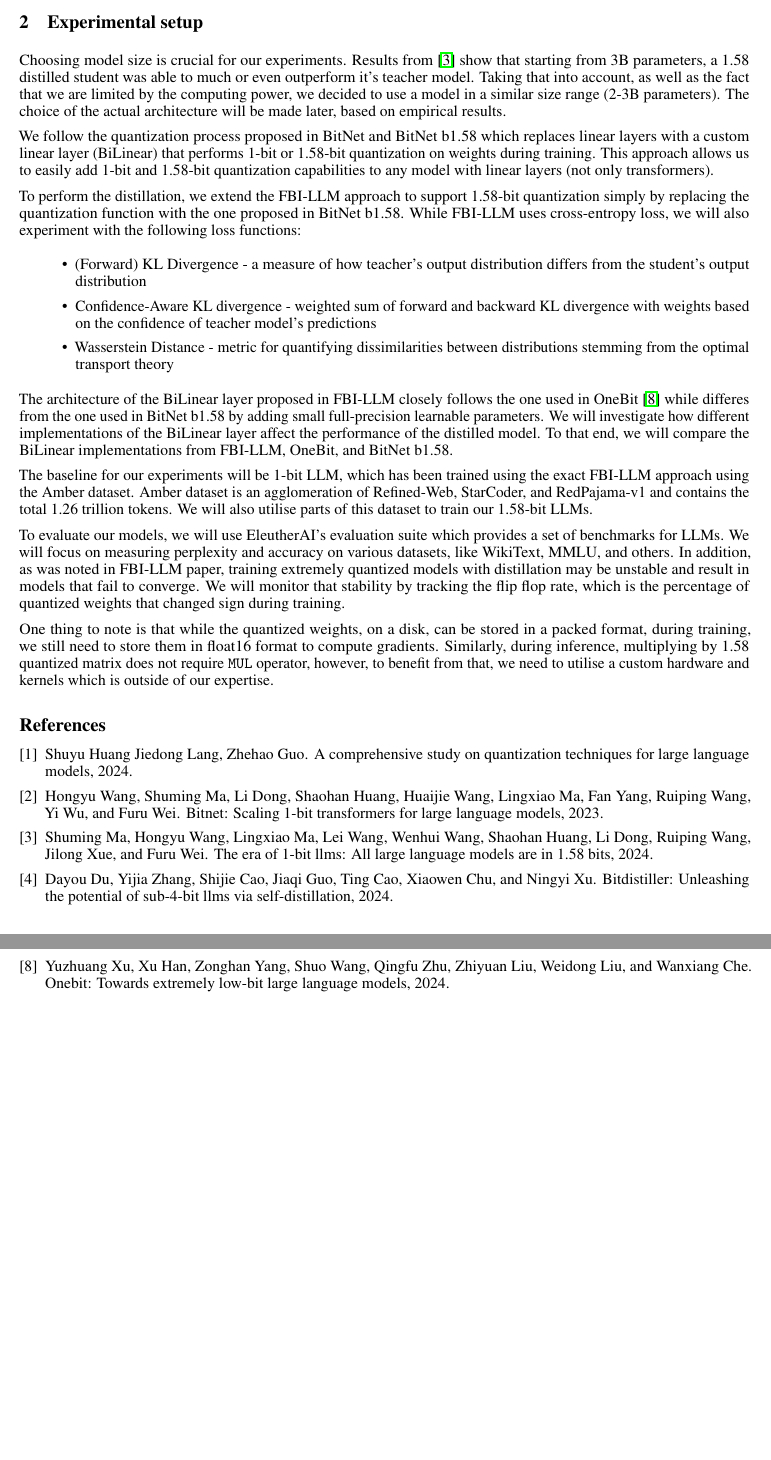
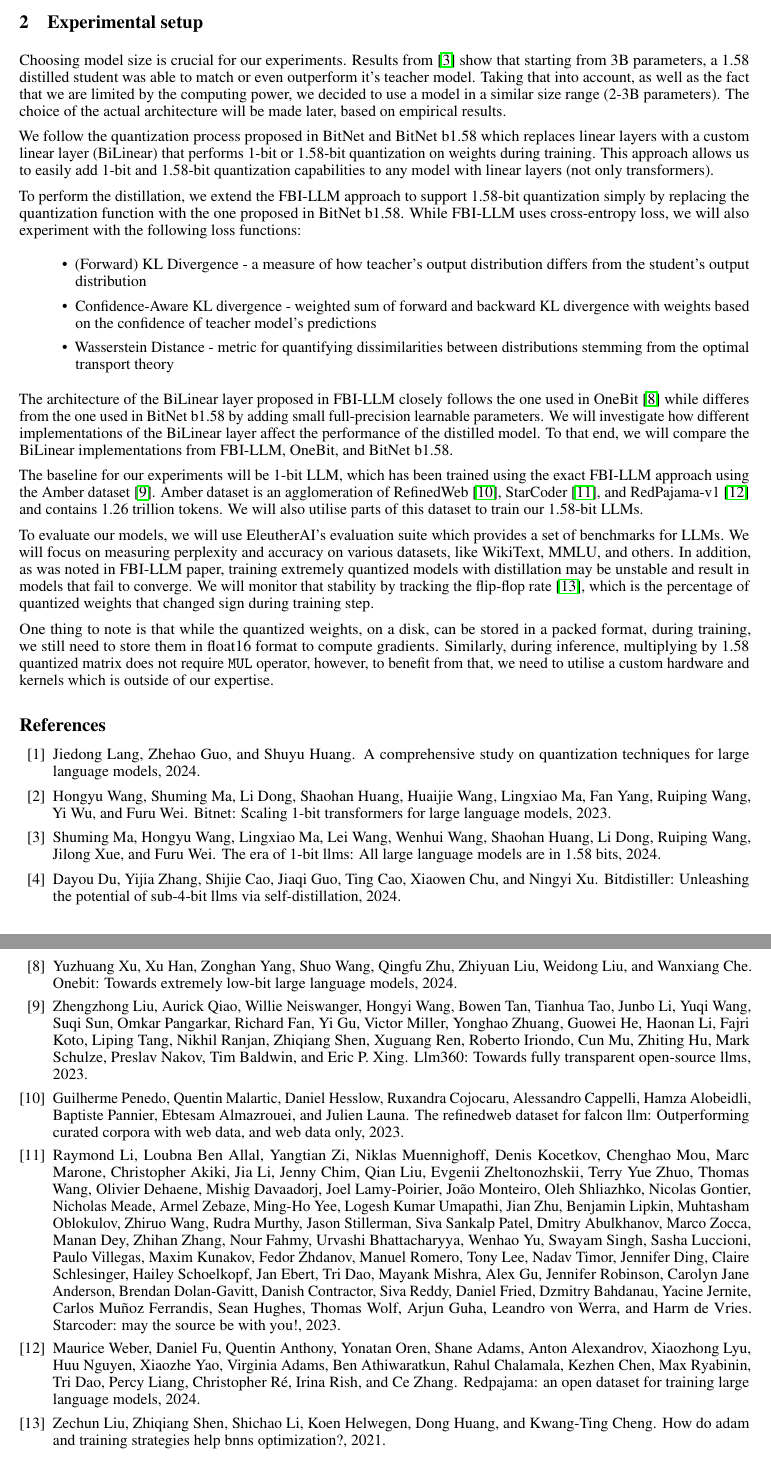
Before and after one commit to leszkolukasz/training-1.58bit-llms-via-distillation, a LaTeX paper (paper/proposal.tex, which reads paper/references.bib): two parts of pages 2 and 3 of 3, joined at a grey line, cut so that both start at the same text. The pictures show the PDF file paper/proposal.pdf that the author committed with the source.

Commit message:
Update references

```diff
--- a/paper/proposal.tex
+++ b/paper/proposal.tex
@@ -101,7 +100,7 @@
 
 \section{Experimental setup}
 
-Choosing model size is crucial for our experiments. Results from \cite{ma2024era1bitllmslarge} show that starting from 3B parameters, a 1.58 distilled student was able to much or even outperform it's teacher model. Taking that into account, as well as the fact that we are limited by the computing power, we decided to use a model in a similar size range (2-3B parameters). The choice of the actual architecture will be made later, based on empirical results.
+Choosing model size is crucial for our experiments. Results from \cite{ma2024era1bitllmslarge} show that starting from 3B parameters, a 1.58 distilled student was able to match or even outperform it's teacher model. Taking that into account, as well as the fact that we are limited by the computing power, we decided to use a model in a similar size range (2-3B parameters). The choice of the actual architecture will be made later, based on empirical results.
 
  We follow the quantization process proposed in BitNet and BitNet b1.58 which replaces linear layers with a custom linear layer (BiLinear) that performs 1-bit or 1.58-bit quantization on weights during training. This approach allows us to easily add 1-bit and 1.58-bit quantization capabilities to any model with linear layers (not only transformers).
 
@@ -115,9 +114,9 @@
 
 The architecture of the BiLinear layer proposed in FBI-LLM closely follows the one used in OneBit \cite{onebit} while differes from the one used in BitNet b1.58 by adding small full-precision learnable parameters. We will investigate how different implementations of the BiLinear layer affect the performance of the distilled model. To that end, we will compare the BiLinear implementations from FBI-LLM, OneBit, and BitNet b1.58.
 
-The baseline for our experiments will be 1-bit LLM, which has been trained using the exact FBI-LLM approach using the Amber dataset. Amber dataset is an agglomeration of Refined-Web, StarCoder, and RedPajama-v1 and contains the total 1.26 trillion tokens. We will also utilise parts of this dataset to train our 1.58-bit LLMs.
+The baseline for our experiments will be 1-bit LLM, which has been trained using the exact FBI-LLM approach using the Amber dataset \cite{llm360}. Amber dataset is an agglomeration of RefinedWeb \cite{refinedweb}, StarCoder \cite{starcoder}, and RedPajama-v1 \cite{redpajama} and contains 1.26 trillion tokens. We will also utilise parts of this dataset to train our 1.58-bit LLMs.
 
-To evaluate our models, we will use EleutherAI's evaluation suite which provides a set of benchmarks for LLMs. We will focus on measuring perplexity and accuracy on various datasets, like WikiText, MMLU, and others. In addition, as was noted in FBI-LLM paper, training extremely quantized models with distillation may be unstable and result in models that fail to converge. We will monitor that stability by tracking the flip flop rate, which is the percentage of quantized weights that changed sign during training.
+To evaluate our models, we will use EleutherAI's evaluation suite which provides a set of benchmarks for LLMs. We will focus on measuring perplexity and accuracy on various datasets, like WikiText, MMLU, and others. In addition, as was noted in FBI-LLM paper, training extremely quantized models with distillation may be unstable and result in models that fail to converge. We will monitor that stability by tracking the flip-flop rate \cite{flipflop}, which is the percentage of quantized weights that changed sign during training step.
 
 One thing to note is that while the quantized weights, on a disk, can be stored in a packed format, during training, we still need to store them in float16 format to compute gradients. Similarly, during inference, multiplying by 1.58 quantized matrix does not require \verb|MUL| operator, however, to benefit from that, we need to utilise a custom hardware and kernels which is outside of our expertise.
 \bibliographystyle{unsrt}
--- a/paper/references.bib
+++ b/paper/references.bib
@@ -0,0 +1,4 @@
+@misc{refinedweb,
+      title = {The RefinedWeb Dataset for Falcon LLM: Outperforming Curated Corpora with Web Data, and Web Data Only},
+      author = {Guilherme Penedo and Quentin Malartic and Daniel Hesslow and Ruxandra Cojocaru and Alessandro Cappelli and Hamza Alobeidli and Baptiste Pannier and Ebtesam Almazrouei and Julien Launa},
+      year = {2023},
@@ -0,0 +11,4 @@
+@misc{starcoder,
+      title = {StarCoder: may the source be with you!},
+      author = {Raymond Li and Loubna Ben Allal and Yangtian Zi and Niklas Muennighoff and Denis Kocetkov and Chenghao Mou and Marc Marone and Christopher Akiki and Jia Li and Jenny Chim and Qian Liu and Evgenii Zheltonozhskii and Terry Yue Zhuo and Thomas Wang and Olivier Dehaene and Mishig Davaadorj and Joel Lamy-Poirier and João Monteiro and Oleh Shliazhko and Nicolas Gontier and Nicholas Meade and Armel Zebaze and Ming-Ho Yee and Logesh Kumar Umapathi and Jian Zhu and Benjamin Lipkin and Muhtasham Oblokulov and Zhiruo Wang and Rudra Murthy and Jason Stillerman and Siva Sankalp Patel and Dmitry Abulkhanov and Marco Zocca and Manan Dey and Zhihan Zhang and Nour Fahmy and Urvashi Bhattacharyya and Wenhao Yu and Swayam Singh and Sasha Luccioni and Paulo Villegas and Maxim Kunakov and Fedor Zhdanov and Manuel Romero and Tony Lee and Nadav Timor and Jennifer Ding and Claire Schlesinger and Hailey Schoelkopf and Jan Ebert and Tri Dao and Mayank Mishra and Alex Gu and Jennifer Robinson and Carolyn Jane Anderson and Brendan Dolan-Gavitt and Danish Contractor and Siva Reddy and Daniel Fried and Dzmitry Bahdanau and Yacine Jernite and Carlos Muñoz Ferrandis and Sean Hughes and Thomas Wolf and Arjun Guha and Leandro von Werra and Harm de Vries},
+      year = {2023},
@@ -0,0 +21,4 @@
+@misc{redpajama,
+      title = {RedPajama: an Open Dataset for Training Large Language Models},
+      author = {Maurice Weber and Daniel Fu and Quentin Anthony and Yonatan Oren and Shane Adams and Anton Alexandrov and Xiaozhong Lyu and Huu Nguyen and Xiaozhe Yao and Virginia Adams and Ben Athiwaratkun and Rahul Chalamala and Kezhen Chen and Max Ryabinin and Tri Dao and Percy Liang and Christopher Ré and Irina Rish and Ce Zhang},
+      year = {2024},
@@ -0,0 +31,4 @@
+@misc{llm360,
+      title = {LLM360: Towards Fully Transparent Open-Source LLMs},
+      author = {Zhengzhong Liu and Aurick Qiao and Willie Neiswanger and Hongyi Wang and Bowen Tan and Tianhua Tao and Junbo Li and Yuqi Wang and Suqi Sun and Omkar Pangarkar and Richard Fan and Yi Gu and Victor Miller and Yonghao Zhuang and Guowei He and Haonan Li and Fajri Koto and Liping Tang and Nikhil Ranjan and Zhiqiang Shen and Xuguang Ren and Roberto Iriondo and Cun Mu and Zhiting Hu and Mark Schulze and Preslav Nakov and Tim Baldwin and Eric P. Xing},
+      year = {2023},
@@ -2,9 +41,13 @@
       title = {OneBit: Towards Extremely Low-bit Large Language Models},
       author = {Yuzhuang Xu and Xu Han and Zonghan Yang and Shuo Wang and Qingfu Zhu and Zhiyuan Liu and Weidong Liu and Wanxiang Che},
       year = {2024},
-      eprint = {arXiv:2402.11295},
+      eprint = {2402.11295},
       archivePrefix={arXiv},
       primaryClass={cs.CL},
       url={https://arxiv.org/abs/2402.11295},
 }
 
+@misc{flipflop,
+      title={How Do Adam and Training Strategies Help BNNs Optimization?},
+      author={Zechun Liu and Zhiqiang Shen and Shichao Li and Koen Helwegen and Dong Huang and Kwang-Ting Cheng},
+      year={2021},
@@ -11,6 +60,6 @@
 @misc{quantizationtechniques,
       title={A Comprehensive Study on Quantization Techniques for Large Language Models},
-      author={Jiedong Lang, Zhehao Guo, Shuyu Huang},
+      author={Jiedong Lang and Zhehao Guo and Shuyu Huang},
       year={2024},
       eprint={2411.02530},
       archivePrefix={arXiv},
```
Also changed, not shown: paper/proposal.pdf, paper/proposal.tex (5 more changed lines), paper/references.bib (29 more changed lines).
